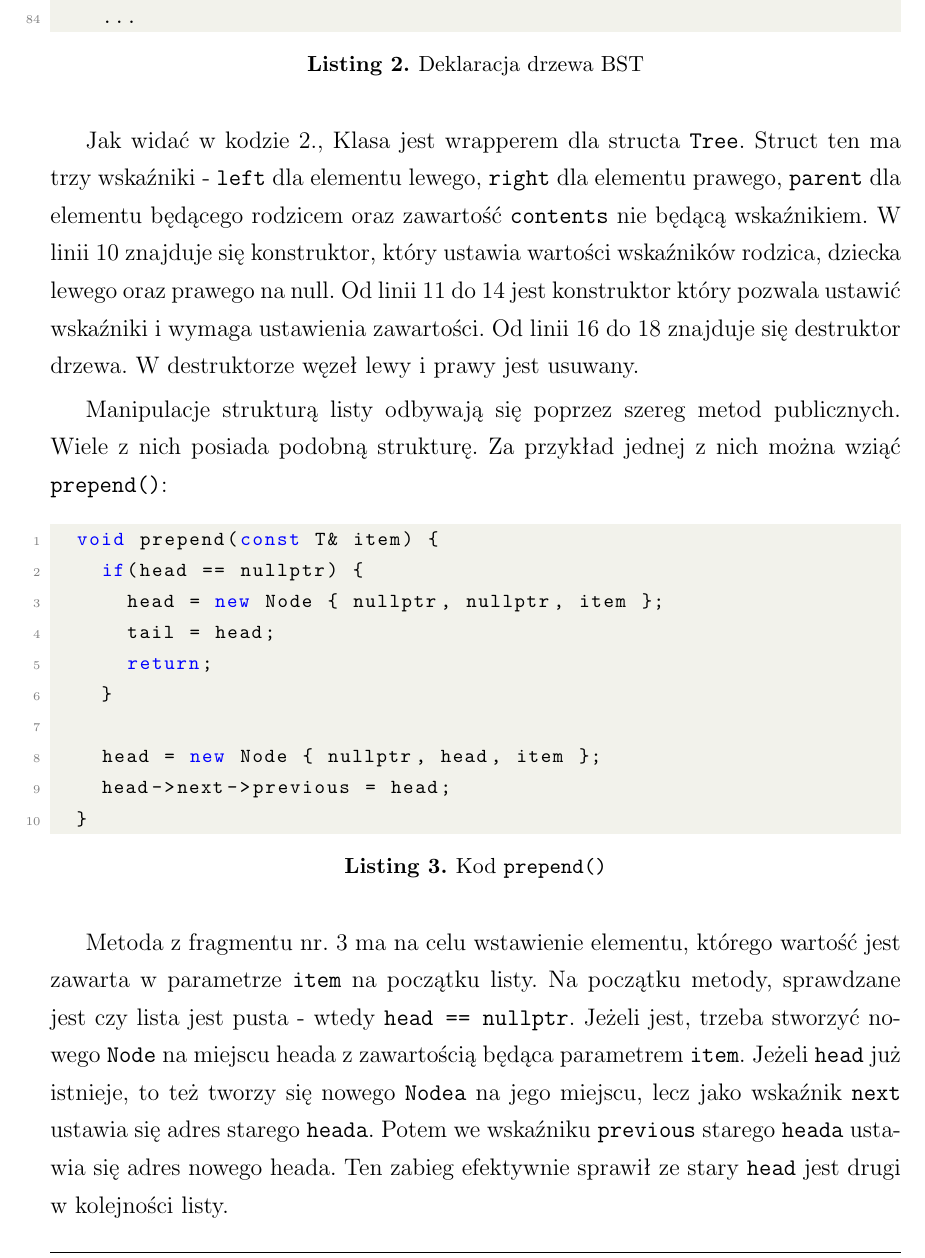
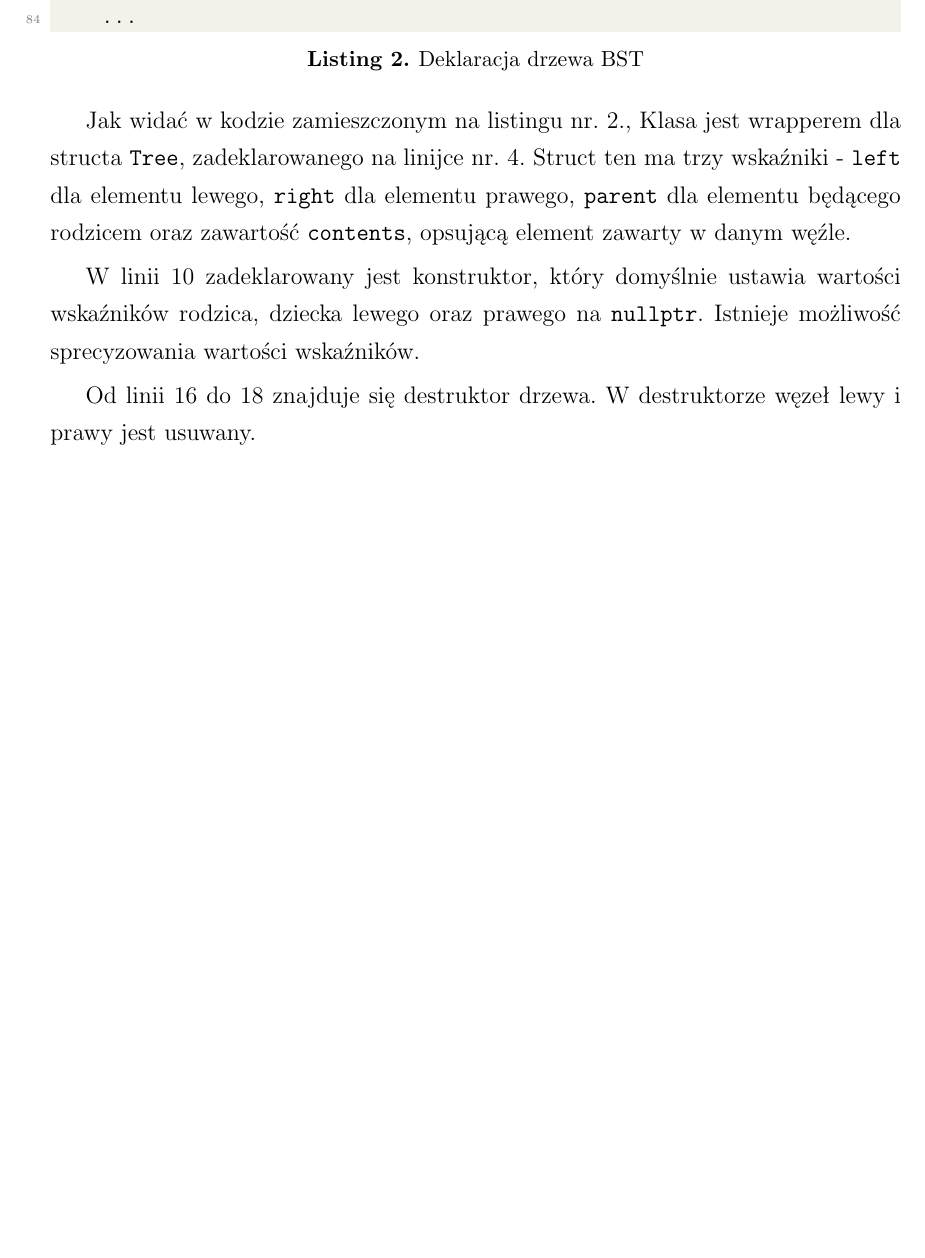
Before and after one commit to mattys1/zaawansowane-p2, a LaTeX document (docs/manual/dokument.tex, which reads docs/manual/tex/rozdzial4.tex): part of page 11 of 17 before the commit and part of page 11 of 16 after it, cut so that both start at the same text, the shorter picture padded with empty space. Compiled offline with pdfLaTeX.

Commit message:
ch4 corrections

```diff
--- a/docs/manual/tex/rozdzial4.tex
+++ b/docs/manual/tex/rozdzial4.tex
@@ -94,23 +94,9 @@ Drzewo jest zaimplementowane jako jeden plik \texttt{.hpp}. Nie jest podzielone
 		...
 \end{lstlisting}
 
-Jak widać w kodzie \ref{lst:BSTprivate}., Klasa jest wrapperem dla structa \texttt{Tree}. Struct ten ma trzy wskaźniki - \texttt{left} dla elementu lewego, \texttt{right} dla elementu prawego, \texttt{parent} dla elementu będącego rodzicem oraz zawartość \texttt{contents} nie będącą wskaźnikiem. W linii 10 znajduje się konstruktor, który ustawia wartości wskaźników rodzica, dziecka lewego oraz prawego na null.
-Od linii 11 do 14 jest konstruktor który pozwala ustawić wskaźniki i wymaga ustawienia zawartości.
+Jak widać w kodzie zamieszczonym na listingu nr. \ref{lst:BSTprivate}., Klasa jest wrapperem dla structa \texttt{Tree}, zadeklarowanego na linijce nr. 4. Struct ten ma trzy wskaźniki - \texttt{left} dla elementu lewego, \texttt{right} dla elementu prawego, \texttt{parent} dla elementu będącego rodzicem oraz zawartość \texttt{contents}, opsującą element zawarty w danym węźle.
+
+W linii 10 zadeklarowany jest konstruktor, który domyślnie ustawia wartości wskaźników rodzica, dziecka lewego oraz prawego na \texttt{nullptr}. Istnieje możliwość sprecyzowania wartości wskaźników.
+
 Od linii 16 do 18 znajduje się destruktor drzewa. W destruktorze węzeł lewy i prawy jest usuwany.
 
-Manipulacje strukturą listy odbywają się poprzez szereg metod publicznych. Wiele z nich posiada podobną strukturę. Za przykład jednej z nich można wziąć \texttt{prepend()}:
-
-\begin{lstlisting}[caption = Kod \texttt{prepend()}, label={lst:prepend}, language=C++]
-	void prepend(const T& item) {
-		if(head == nullptr) {
-			head = new Node { nullptr, nullptr, item };
-			tail = head;
-			return;
-		}
-
-		head = new Node { nullptr, head, item };
-		head->next->previous = head;
-	}
-\end{lstlisting}
-
-Metoda z fragmentu nr. \ref{lst:prepend} ma na celu wstawienie elementu, którego wartość jest zawarta w parametrze \texttt{item} na początku listy. Na początku metody, sprawdzane jest czy lista jest pusta - wtedy \texttt{head == nullptr}. Jeżeli jest, trzeba stworzyć nowego \texttt{Node} na miejscu heada z zawartością będąca parametrem \texttt{item}. Jeżeli \texttt{head} już istnieje, to też tworzy się nowego \texttt{Nodea} na jego miejscu, lecz jako wskaźnik \texttt{next} ustawia się adres starego \texttt{heada}. Potem we wskaźniku \texttt{previous} starego \texttt{heada} ustawia się adres nowego heada. Ten zabieg efektywnie sprawił ze stary \texttt{head} jest drugi w kolejności listy.
```
Also changed, not shown: docs/manual/tex/rozdzial4.tex (26 more changed lines).
